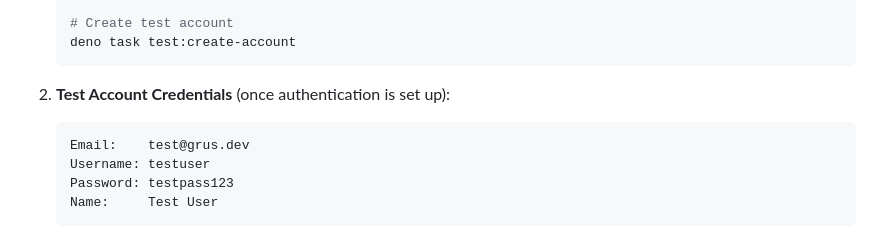
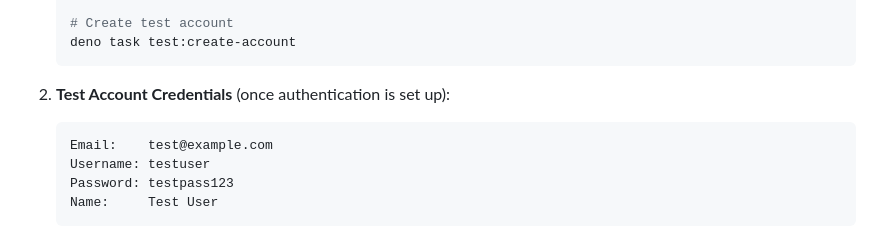
Before and after one commit to cwchanap/Grus, a Markdown page: CLAUDE.md, the part around the change. Drawn GitHub-style.

Commit message:
fix: update test account email in documentation for clarity

````diff
--- a/CLAUDE.md
+++ b/CLAUDE.md
@@ -140,7 +140,7 @@ The application supports **optional authentication** for enhanced features:
 
 2. **Test Account Credentials** (once authentication is set up):
    ```
-   Email:    test@grus.dev
+   Email:    test@example.com
    Username: testuser
    Password: testpass123
    Name:     Test User
````
